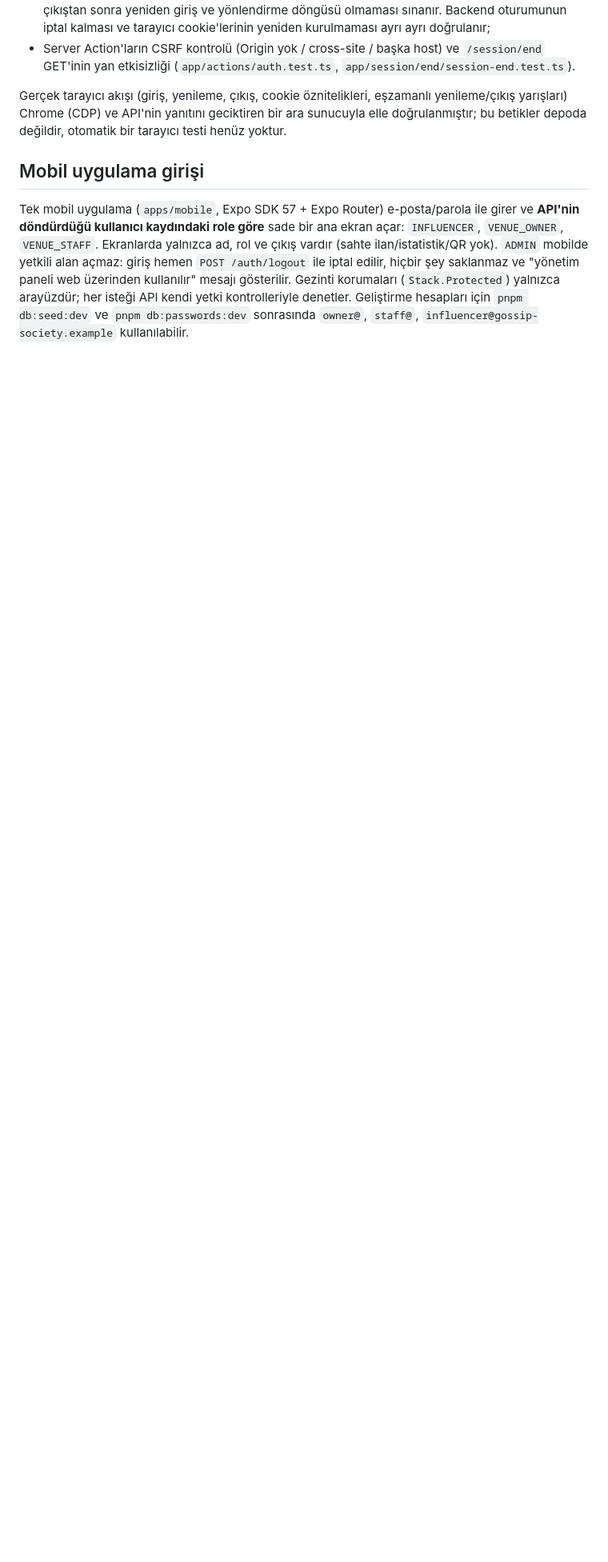
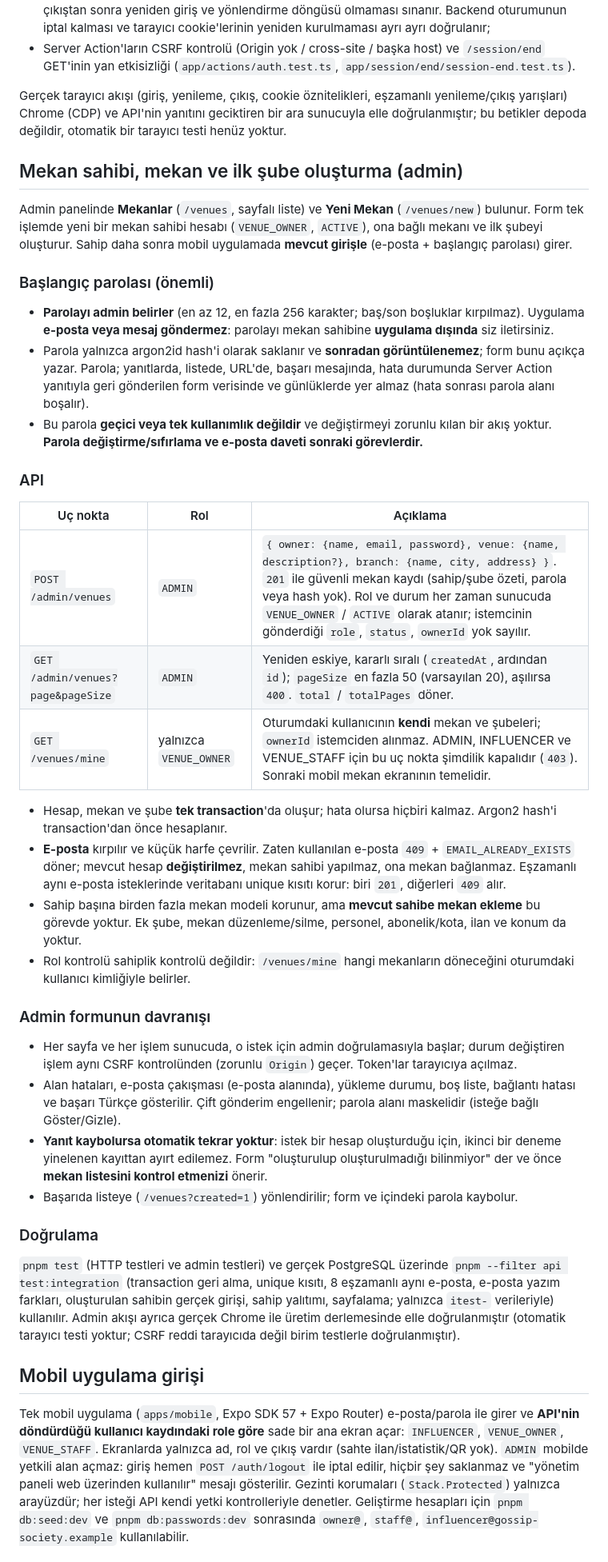
Before and after one commit to EfeNayin/gossip.society, a Markdown page: README.md, the part around the change. Shown at 80% size. Drawn GitHub-style; blank space fills up the shorter version.

Commit message:
docs: document admin venue creation and the initial password policy
Co-Authored-By: Claude Sonnet 5.5 <noreply@anthropic.com>

```diff
--- a/README.md
+++ b/README.md
@@ -211,6 +211,40 @@ API, kullanılmış bir refresh token'ı tekrar görünce oturumu iptal eder; co
 
 Gerçek tarayıcı akışı (giriş, yenileme, çıkış, cookie öznitelikleri, eşzamanlı yenileme/çıkış yarışları) Chrome (CDP) ve API'nin yanıtını geciktiren bir ara sunucuyla elle doğrulanmıştır; bu betikler depoda değildir, otomatik bir tarayıcı testi henüz yoktur.
 
+## Mekan sahibi, mekan ve ilk şube oluşturma (admin)
+
+Admin panelinde **Mekanlar** (`/venues`, sayfalı liste) ve **Yeni Mekan** (`/venues/new`) bulunur. Form tek işlemde yeni bir mekan sahibi hesabı (`VENUE_OWNER`, `ACTIVE`), ona bağlı mekanı ve ilk şubeyi oluşturur. Sahip daha sonra mobil uygulamada **mevcut girişle** (e-posta + başlangıç parolası) girer.
+
+### Başlangıç parolası (önemli)
+
+- **Parolayı admin belirler** (en az 12, en fazla 256 karakter; baş/son boşluklar kırpılmaz). Uygulama **e-posta veya mesaj göndermez**: parolayı mekan sahibine **uygulama dışında** siz iletirsiniz.
+- Parola yalnızca argon2id hash'i olarak saklanır ve **sonradan görüntülenemez**; form bunu açıkça yazar. Parola; yanıtlarda, listede, URL'de, başarı mesajında, hata durumunda Server Action yanıtıyla geri gönderilen form verisinde ve günlüklerde yer almaz (hata sonrası parola alanı boşalır).
+- Bu parola **geçici veya tek kullanımlık değildir** ve değiştirmeyi zorunlu kılan bir akış yoktur. **Parola değiştirme/sıfırlama ve e-posta daveti sonraki görevlerdir.**
+
+### API
+
+| Uç nokta | Rol | Açıklama |
+|---|---|---|
+| `POST /admin/venues` | `ADMIN` | `{ owner: {name, email, password}, venue: {name, description?}, branch: {name, city, address} }`. `201` ile güvenli mekan kaydı (sahip/şube özeti, parola veya hash yok). Rol ve durum her zaman sunucuda `VENUE_OWNER` / `ACTIVE` olarak atanır; istemcinin gönderdiği `role`, `status`, `ownerId` yok sayılır. |
+| `GET /admin/venues?page&pageSize` | `ADMIN` | Yeniden eskiye, kararlı sıralı (`createdAt`, ardından `id`); `pageSize` en fazla 50 (varsayılan 20), aşılırsa `400`. `total` / `totalPages` döner. |
+| `GET /venues/mine` | yalnızca `VENUE_OWNER` | Oturumdaki kullanıcının **kendi** mekan ve şubeleri; `ownerId` istemciden alınmaz. ADMIN, INFLUENCER ve VENUE_STAFF için bu uç nokta şimdilik kapalıdır (`403`). Sonraki mobil mekan ekranının temelidir. |
+
+- Hesap, mekan ve şube **tek transaction**'da oluşur; hata olursa hiçbiri kalmaz. Argon2 hash'i transaction'dan önce hesaplanır.
+- **E-posta** kırpılır ve küçük harfe çevrilir. Zaten kullanılan e-posta `409` + `EMAIL_ALREADY_EXISTS` döner; mevcut hesap **değiştirilmez**, mekan sahibi yapılmaz, ona mekan bağlanmaz. Eşzamanlı aynı e-posta isteklerinde veritabanı unique kısıtı korur: biri `201`, diğerleri `409` alır.
+- Sahip başına birden fazla mekan modeli korunur, ama **mevcut sahibe mekan ekleme** bu görevde yoktur. Ek şube, mekan düzenleme/silme, personel, abonelik/kota, ilan ve konum da yoktur.
+- Rol kontrolü sahiplik kontrolü değildir: `/venues/mine` hangi mekanların döneceğini oturumdaki kullanıcı kimliğiyle belirler.
+
+### Admin formunun davranışı
+
+- Her sayfa ve her işlem sunucuda, o istek için admin doğrulamasıyla başlar; durum değiştiren işlem aynı CSRF kontrolünden (zorunlu `Origin`) geçer. Token'lar tarayıcıya açılmaz.
+- Alan hataları, e-posta çakışması (e-posta alanında), yükleme durumu, boş liste, bağlantı hatası ve başarı Türkçe gösterilir. Çift gönderim engellenir; parola alanı maskelidir (isteğe bağlı Göster/Gizle).
+- **Yanıt kaybolursa otomatik tekrar yoktur**: istek bir hesap oluşturduğu için, ikinci bir deneme yinelenen kayıttan ayırt edilemez. Form "oluşturulup oluşturulmadığı bilinmiyor" der ve önce **mekan listesini kontrol etmenizi** önerir.
+- Başarıda listeye (`/venues?created=1`) yönlendirilir; form ve içindeki parola kaybolur.
+
+### Doğrulama
+
+`pnpm test` (HTTP testleri ve admin testleri) ve gerçek PostgreSQL üzerinde `pnpm --filter api test:integration` (transaction geri alma, unique kısıtı, 8 eşzamanlı aynı e-posta, e-posta yazım farkları, oluşturulan sahibin gerçek girişi, sahip yalıtımı, sayfalama; yalnızca `itest-` verileriyle) kullanılır. Admin akışı ayrıca gerçek Chrome ile üretim derlemesinde elle doğrulanmıştır (otomatik tarayıcı testi yoktur; CSRF reddi tarayıcıda değil birim testlerle doğrulanmıştır).
+
 ## Mobil uygulama girişi
 
 Tek mobil uygulama (`apps/mobile`, Expo SDK 57 + Expo Router) e-posta/parola ile girer ve **API'nin döndürdüğü kullanıcı kaydındaki role göre** sade bir ana ekran açar: `INFLUENCER`, `VENUE_OWNER`, `VENUE_STAFF`. Ekranlarda yalnızca ad, rol ve çıkış vardır (sahte ilan/istatistik/QR yok). `ADMIN` mobilde yetkili alan açmaz: giriş hemen `POST /auth/logout` ile iptal edilir, hiçbir şey saklanmaz ve "yönetim paneli web üzerinden kullanılır" mesajı gösterilir. Gezinti korumaları (`Stack.Protected`) yalnızca arayüzdür; her isteği API kendi yetki kontrolleriyle denetler. Geliştirme hesapları için `pnpm db:seed:dev` ve `pnpm db:passwords:dev` sonrasında `owner@`, `staff@`, `influencer@gossip-society.example` kullanılabilir.
```
